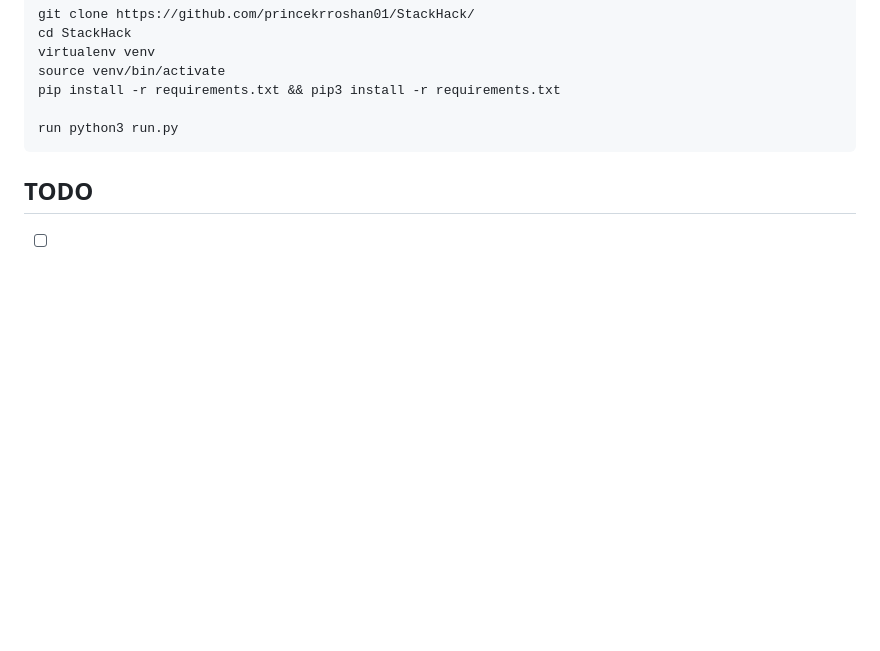
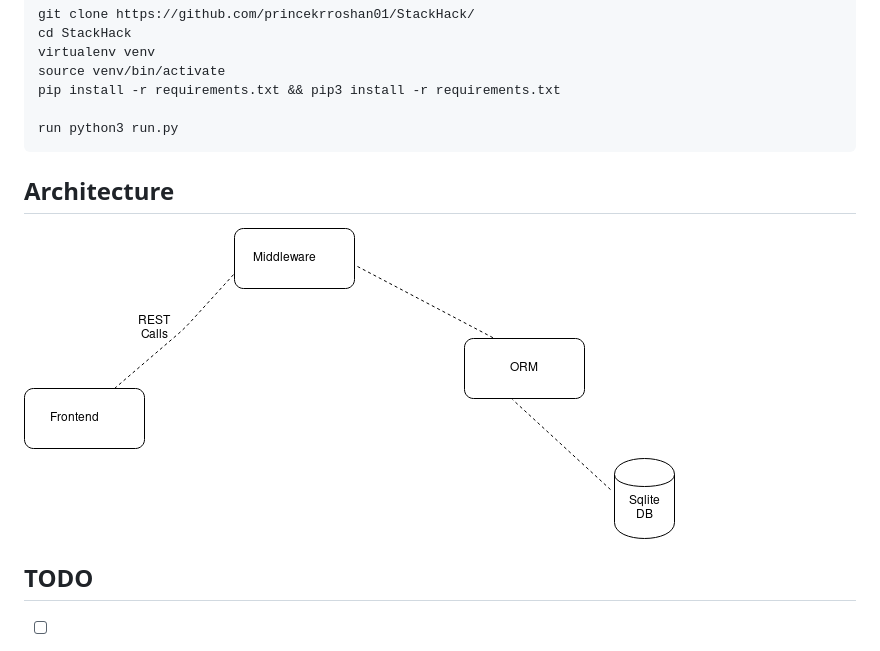
Before and after one commit to Alpha-Males/StackHack, a Markdown page: README.md, the part around the change printed below. Drawn GitHub-style; pictures changed too: StackHack.png (added); blank space fills up the shorter version.

Commit message:
add Architecture

```diff
--- a/README.md
+++ b/README.md
@@ -73,6 +74,15 @@ Note : If you complete any or all of the above mentioned levels please do submit
 
     run python3 run.py
 
+
+
+
+**Architecture**
+----------------
+![StackHack](StackHack.png)
+
+
+
 **TODO**
 --------
 
```
Also changed, not shown: other parts of README.md (+1 -0 lines), 4 other files.
